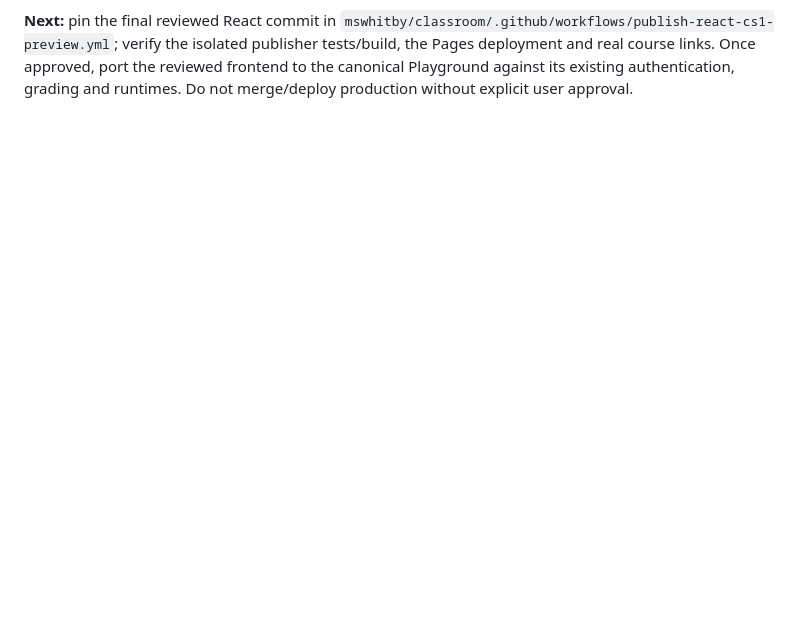
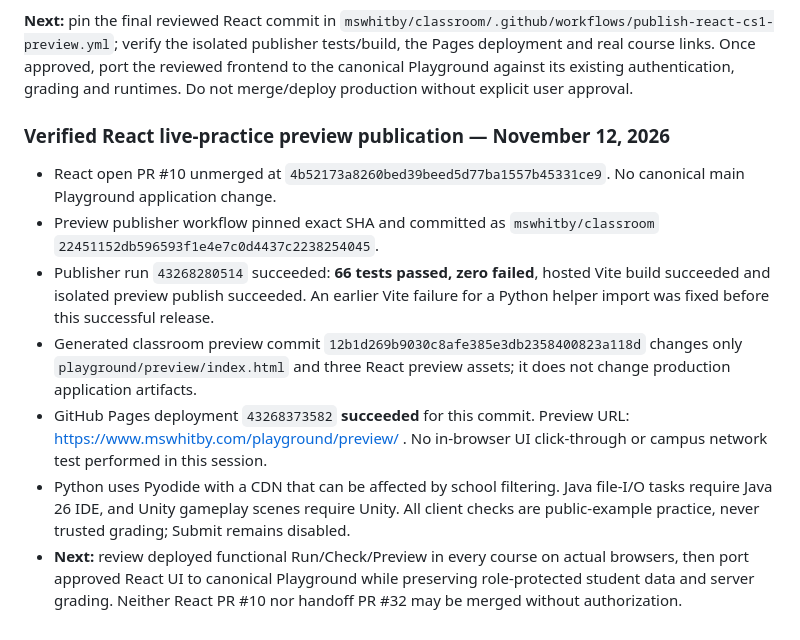
Before and after one commit to mswhitby/playground, a Markdown page: docs/HANDOFF.md, the part around the change. GitHub-like rendering; blank space fills up the shorter version.

Commit message:
Record successful React preview Run and Check release with 66 passing tests

```diff
--- a/docs/HANDOFF.md
+++ b/docs/HANDOFF.md
@@ -126,3 +126,13 @@ PR #28 merged as `58f31c5269235dfab09681659845f8e54c53a104`. The latest PR build
 - **Limitations:** supported browsers and school CDN access still determine whether Pyodide loads; Java file I/O tasks need a full Java 26 IDE; no hidden grading, sandboxed execution trust, official grades or server submissions. Do not imply the client-side checker is authoritative.
 
 **Next:** pin the final reviewed React commit in `mswhitby/classroom/.github/workflows/publish-react-cs1-preview.yml`; verify the isolated publisher tests/build, the Pages deployment and real course links. Once approved, port the reviewed frontend to the canonical Playground against its existing authentication, grading and runtimes. Do not merge/deploy production without explicit user approval.
+
+### Verified React live-practice preview publication — November 12, 2026
+
+- React open PR #10 unmerged at `4b52173a8260bed39beed5d77ba1557b45331ce9`. No canonical main Playground application change.
+- Preview publisher workflow pinned exact SHA and committed as `mswhitby/classroom` `22451152db596593f1e4e7c0d4437c2238254045`.
+- Publisher run `43268280514` succeeded: **66 tests passed, zero failed**, hosted Vite build succeeded and isolated preview publish succeeded. An earlier Vite failure for a Python helper import was fixed before this successful release.
+- Generated classroom preview commit `12b1d269b9030c8afe385e3db2358400823a118d` changes only `playground/preview/index.html` and three React preview assets; it does not change production application artifacts.
+- GitHub Pages deployment `43268373582` **succeeded** for this commit. Preview URL: https://www.mswhitby.com/playground/preview/ . No in-browser UI click-through or campus network test performed in this session.
+- Python uses Pyodide with a CDN that can be affected by school filtering. Java file-I/O tasks require Java 26 IDE, and Unity gameplay scenes require Unity. All client checks are public-example practice, never trusted grading; Submit remains disabled.
+- **Next:** review deployed functional Run/Check/Preview in every course on actual browsers, then port approved React UI to canonical Playground while preserving role-protected student data and server grading. Neither React PR #10 nor handoff PR #32 may be merged without authorization.
```
